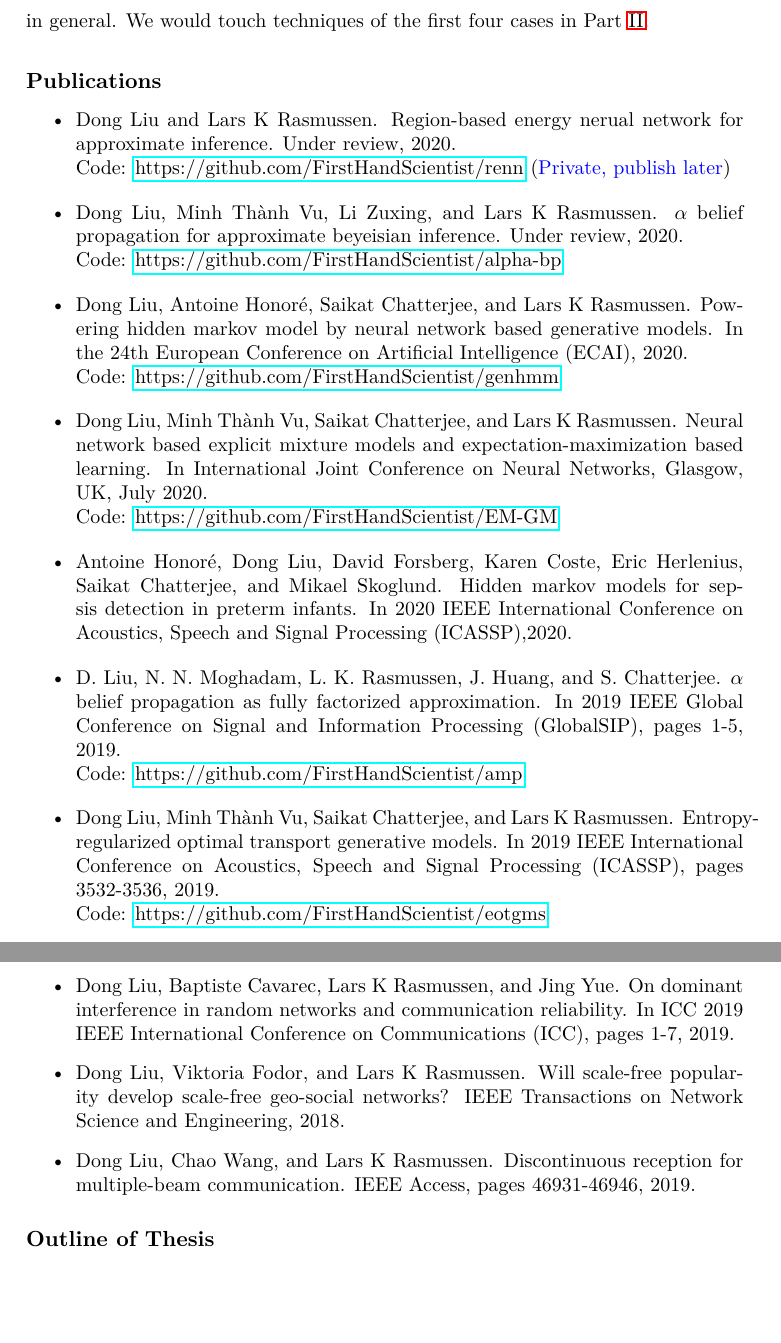
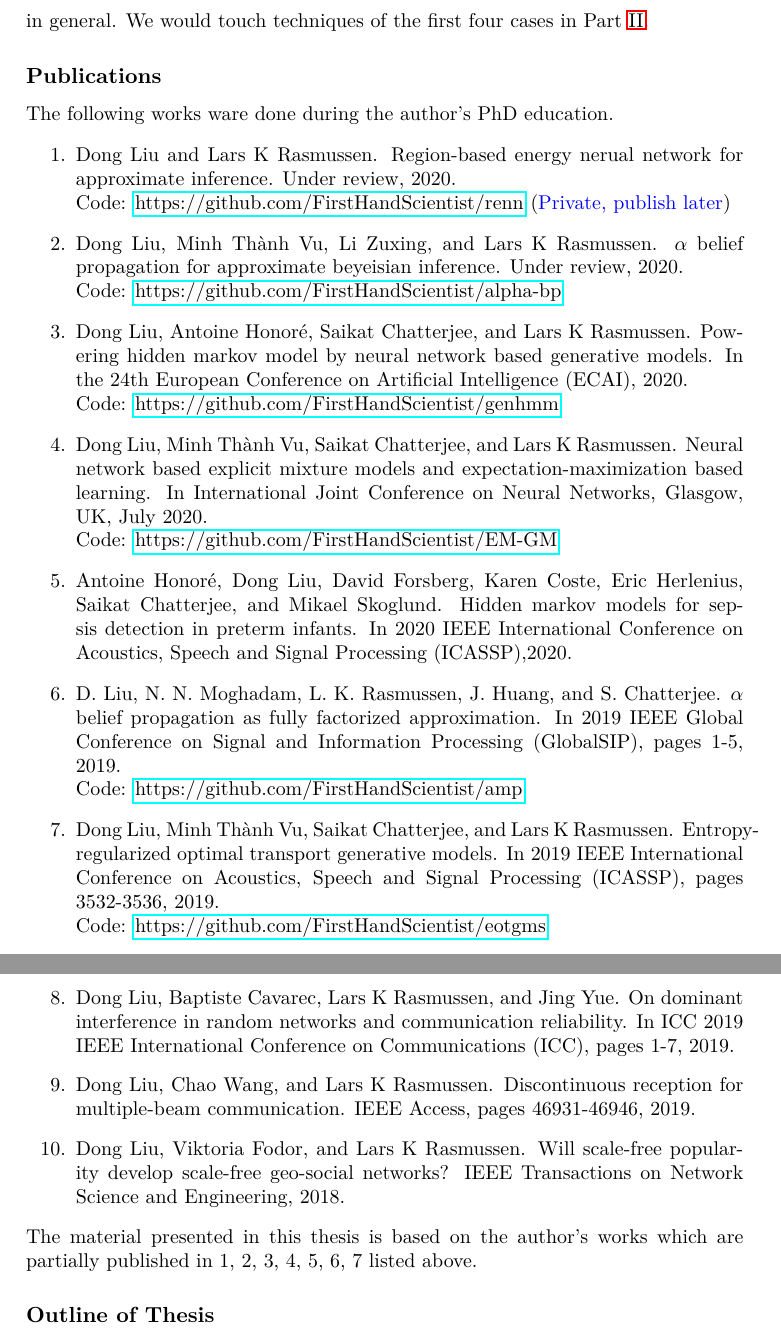
Before and after one commit to FirstHandScientist/phdthesis, a LaTeX thesis (main.tex, which reads source/chapter1/chapter1.tex): two parts of pages 20 and 21 of 60, joined at a grey line, cut so that both start at the same text, the shorter picture padded with empty space. Compiled offline with LaTeX, dvips and Ghostscript.

Commit message:
comment on publications

```diff
--- a/source/chapter1/chapter1.tex
+++ b/source/chapter1/chapter1.tex
@@ -142,10 +142,9 @@ As for the learning techniques, the learning principles can categorized into
 \end{itemize}
 in general. We would touch techniques of the first four cases in Part~\ref{part:learning}.
 
-\subsection{Publications }
-
-
-\begin{itemize}
+\subsection{Publications}
+The following works ware done during the author's PhD education.
+\begin{enumerate}
 \item Dong Liu and Lars K Rasmussen. Region-based energy nerual network for approximate
   inference. Under review, 2020. \\
   Code: \href{https://github.com/FirstHandScientist/renn}{https://github.com/FirstHandScientist/renn} (\textcolor{blue}{Private, publish later})
@@ -171,11 +170,11 @@ in general. We would touch techniques of the first four cases in Part~\ref{part:
 
 \item Dong Liu, Baptiste Cavarec, Lars K Rasmussen, and Jing Yue. On dominant interference in random networks and communication reliability. In ICC 2019 IEEE International Conference on Communications (ICC), pages 1-7, 2019.
 
+\item Dong Liu, Chao Wang, and Lars K Rasmussen. Discontinuous reception for multiple-beam communication. IEEE Access, pages 46931-46946, 2019.
+
 \item Dong Liu, Viktoria Fodor, and Lars K Rasmussen. Will scale-free popularity develop scale-free geo-social networks? IEEE Transactions on Network Science and Engineering, 2018.
-
-\item Dong Liu, Chao Wang, and Lars K Rasmussen. Discontinuous reception for multiple-beam communication. IEEE Access, pages 46931-46946, 2019.
-\end{itemize}
-
+\end{enumerate}
+The material presented in this thesis is based on the author's works which are partially published in 1, 2, 3, 4, 5, 6, 7 listed above.
 \subsection{Outline of Thesis}
 
 \textcolor{blue}{To be written after main content is finished.}
```
